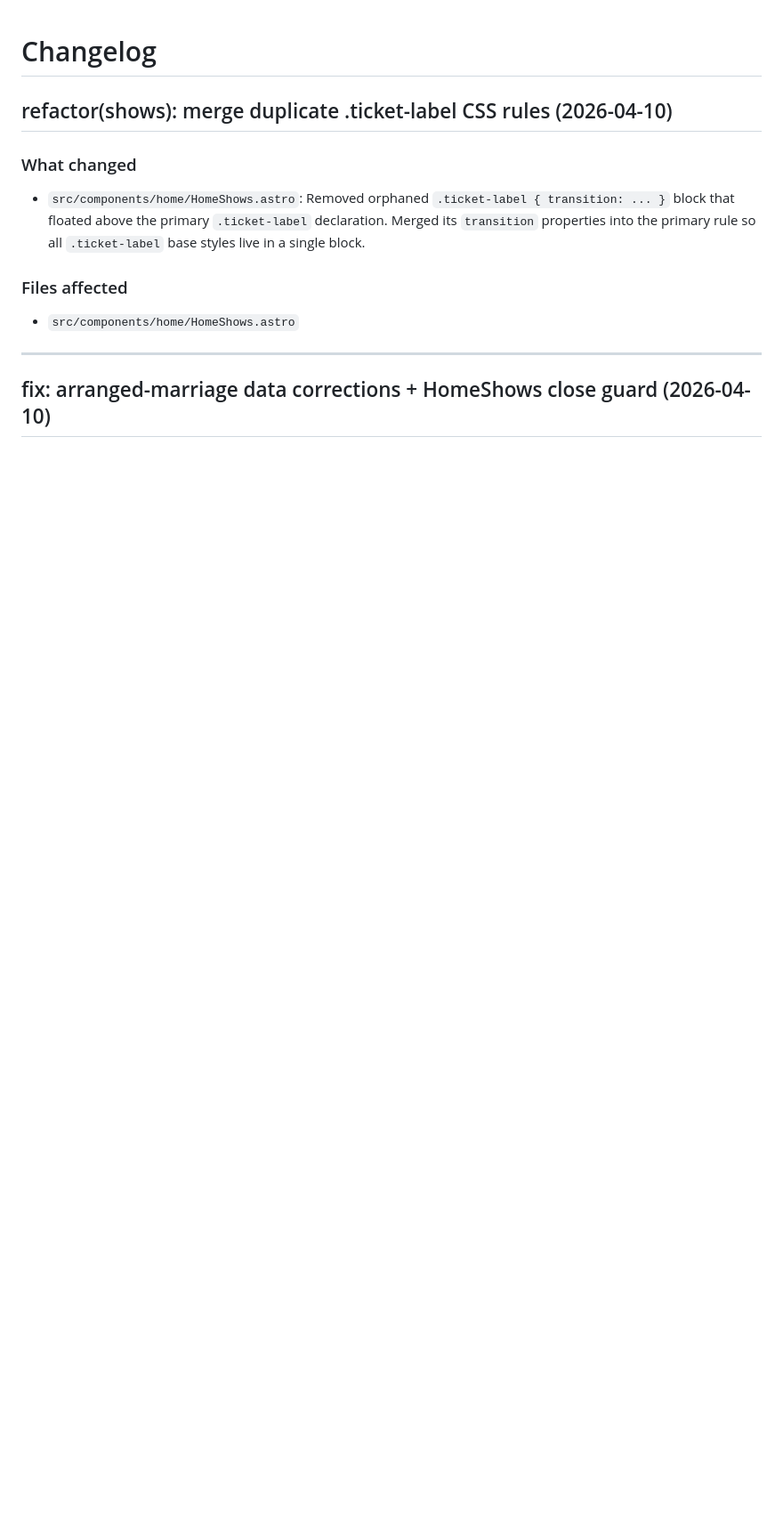
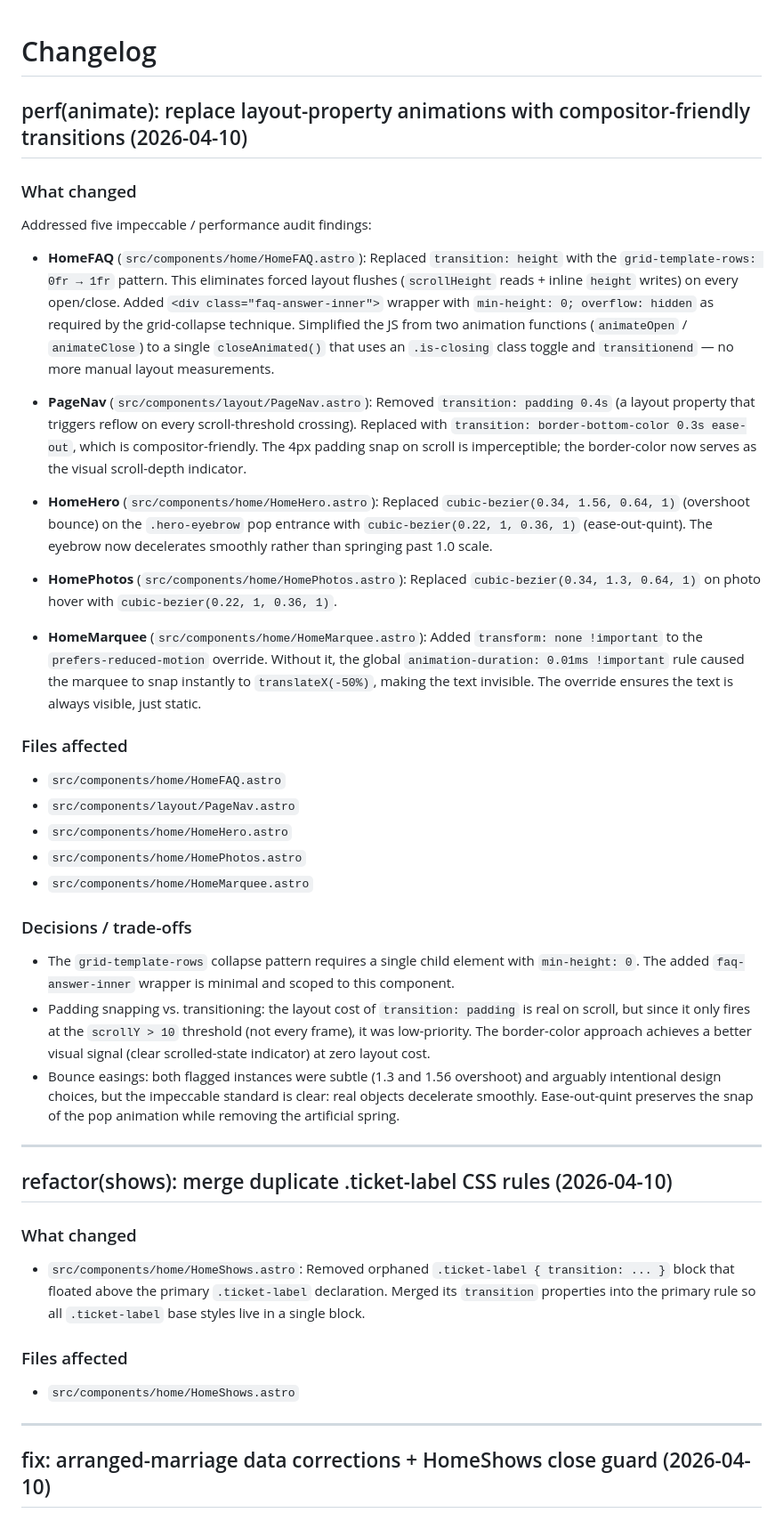
Before and after one commit to hellosurbhi/garam-website, a Markdown page: CHANGELOG.md, the part around the change. Shown at 89% size. GitHub-like rendering; blank space fills up the shorter version.

Commit message:
docs: changelog entry for animation performance improvements
Co-Authored-By: Claude Sonnet 4.6 <noreply@anthropic.com>

```diff
--- a/CHANGELOG.md
+++ b/CHANGELOG.md
@@ -1,4 +1,36 @@
 # Changelog
+
+## perf(animate): replace layout-property animations with compositor-friendly transitions (2026-04-10)
+
+### What changed
+
+Addressed five impeccable / performance audit findings:
+
+- **HomeFAQ** (`src/components/home/HomeFAQ.astro`): Replaced `transition: height` with the `grid-template-rows: 0fr → 1fr` pattern. This eliminates forced layout flushes (`scrollHeight` reads + inline `height` writes) on every open/close. Added `<div class="faq-answer-inner">` wrapper with `min-height: 0; overflow: hidden` as required by the grid-collapse technique. Simplified the JS from two animation functions (`animateOpen` / `animateClose`) to a single `closeAnimated()` that uses an `.is-closing` class toggle and `transitionend` — no more manual layout measurements.
+
+- **PageNav** (`src/components/layout/PageNav.astro`): Removed `transition: padding 0.4s` (a layout property that triggers reflow on every scroll-threshold crossing). Replaced with `transition: border-bottom-color 0.3s ease-out`, which is compositor-friendly. The 4px padding snap on scroll is imperceptible; the border-color now serves as the visual scroll-depth indicator.
+
+- **HomeHero** (`src/components/home/HomeHero.astro`): Replaced `cubic-bezier(0.34, 1.56, 0.64, 1)` (overshoot bounce) on the `.hero-eyebrow` pop entrance with `cubic-bezier(0.22, 1, 0.36, 1)` (ease-out-quint). The eyebrow now decelerates smoothly rather than springing past 1.0 scale.
+
+- **HomePhotos** (`src/components/home/HomePhotos.astro`): Replaced `cubic-bezier(0.34, 1.3, 0.64, 1)` on photo hover with `cubic-bezier(0.22, 1, 0.36, 1)`.
+
+- **HomeMarquee** (`src/components/home/HomeMarquee.astro`): Added `transform: none !important` to the `prefers-reduced-motion` override. Without it, the global `animation-duration: 0.01ms !important` rule caused the marquee to snap instantly to `translateX(-50%)`, making the text invisible. The override ensures the text is always visible, just static.
+
+### Files affected
+
+- `src/components/home/HomeFAQ.astro`
+- `src/components/layout/PageNav.astro`
+- `src/components/home/HomeHero.astro`
+- `src/components/home/HomePhotos.astro`
+- `src/components/home/HomeMarquee.astro`
+
+### Decisions / trade-offs
+
+- The `grid-template-rows` collapse pattern requires a single child element with `min-height: 0`. The added `faq-answer-inner` wrapper is minimal and scoped to this component.
+- Padding snapping vs. transitioning: the layout cost of `transition: padding` is real on scroll, but since it only fires at the `scrollY > 10` threshold (not every frame), it was low-priority. The border-color approach achieves a better visual signal (clear scrolled-state indicator) at zero layout cost.
+- Bounce easings: both flagged instances were subtle (1.3 and 1.56 overshoot) and arguably intentional design choices, but the impeccable standard is clear: real objects decelerate smoothly. Ease-out-quint preserves the snap of the pop animation while removing the artificial spring.
+
+---
 
 ## refactor(shows): merge duplicate .ticket-label CSS rules (2026-04-10)
 
```
